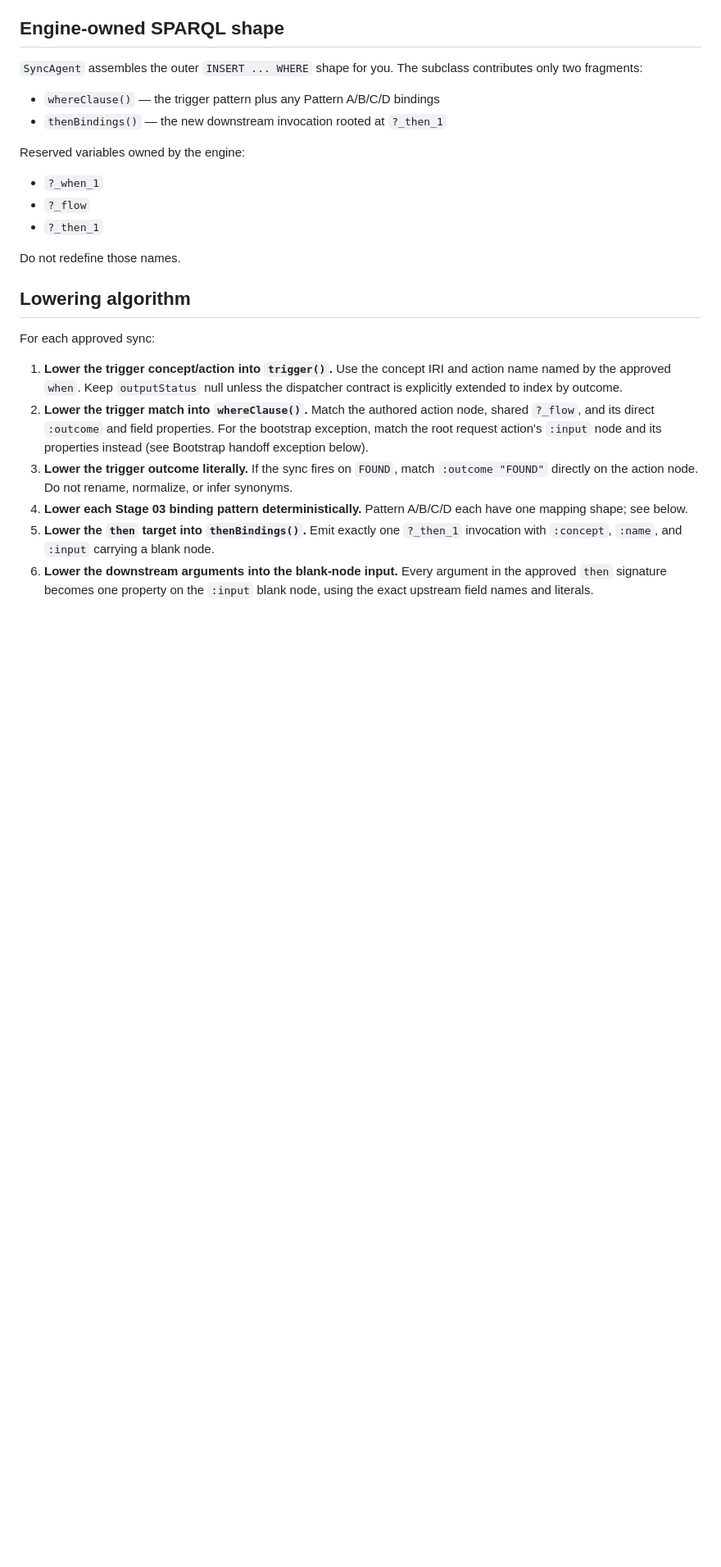
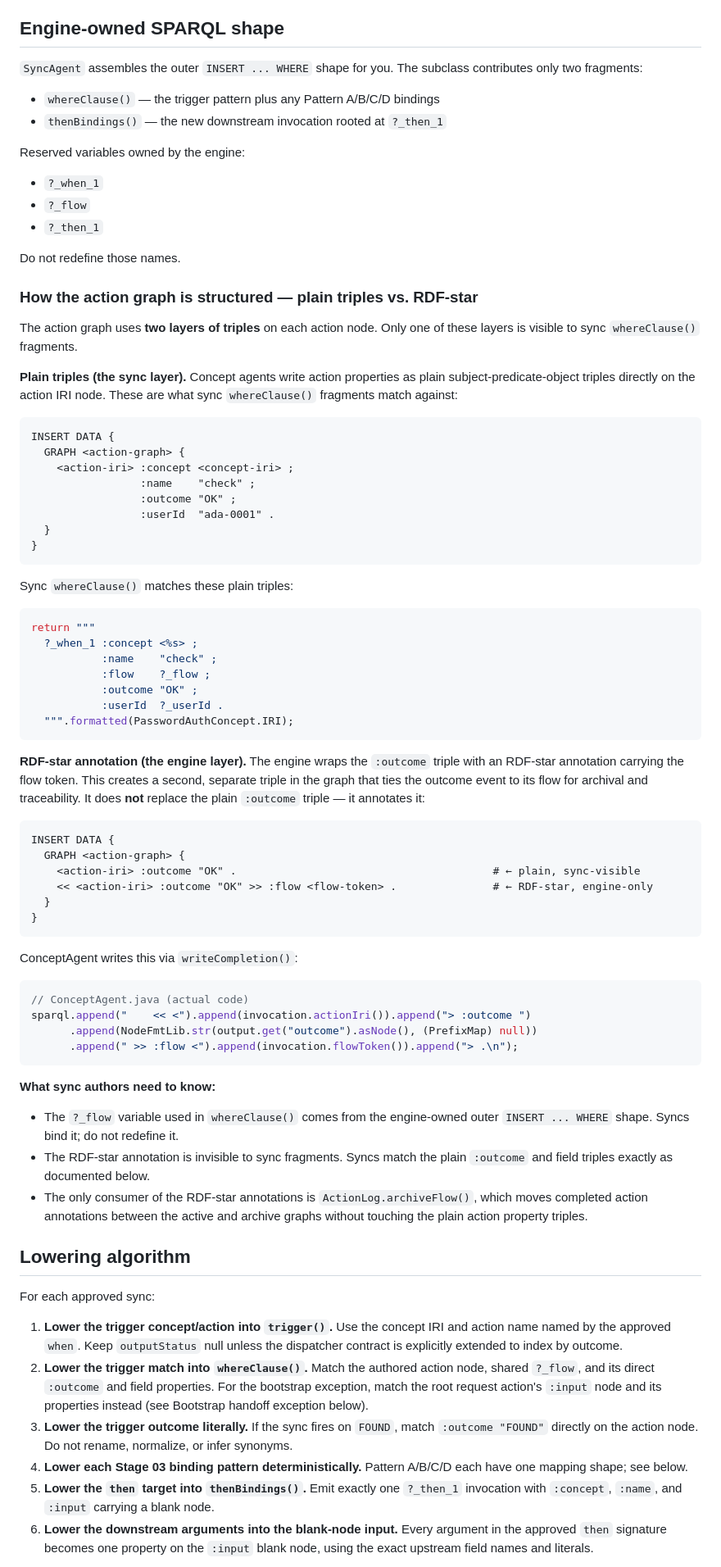
Before and after one commit to abratto/clad, a Markdown page: reference-impl/java-micronaut-jena/SYNC_LOWERING.md, the part around the change. Shown at 82% size. Drawn GitHub-style; blank space fills up the shorter version.

Commit message:
docs: document RDF-star layer in SYNC_LOWERING.md

````diff
--- a/reference-impl/java-micronaut-jena/SYNC_LOWERING.md
+++ b/reference-impl/java-micronaut-jena/SYNC_LOWERING.md
@@ -153,6 +153,72 @@ Reserved variables owned by the engine:
 - `?_then_1`
 
 Do not redefine those names.
+
+### How the action graph is structured — plain triples vs. RDF-star
+
+The action graph uses **two layers of triples** on each action node. Only
+one of these layers is visible to sync `whereClause()` fragments.
+
+**Plain triples (the sync layer).** Concept agents write action properties
+as plain subject-predicate-object triples directly on the action IRI
+node. These are what sync `whereClause()` fragments match against:
+
+```sparql
+INSERT DATA {
+  GRAPH <action-graph> {
+    <action-iri> :concept <concept-iri> ;
+                 :name    "check" ;
+                 :outcome "OK" ;
+                 :userId  "ada-0001" .
+  }
+}
+```
+
+Sync `whereClause()` matches these plain triples:
+
+```java
+return """
+  ?_when_1 :concept <%s> ;
+           :name    "check" ;
+           :flow    ?_flow ;
+           :outcome "OK" ;
+           :userId  ?_userId .
+  """.formatted(PasswordAuthConcept.IRI);
+```
+
+**RDF-star annotation (the engine layer).** The engine wraps the `:outcome`
+triple with an RDF-star annotation carrying the flow token. This creates
+a second, separate triple in the graph that ties the outcome event to its
+flow for archival and traceability. It does **not** replace the plain
+`:outcome` triple — it annotates it:
+
+```sparql
+INSERT DATA {
+  GRAPH <action-graph> {
+    <action-iri> :outcome "OK" .                                        # ← plain, sync-visible
+    << <action-iri> :outcome "OK" >> :flow <flow-token> .               # ← RDF-star, engine-only
+  }
+}
+```
+
+ConceptAgent writes this via `writeCompletion()`:
+
+```java
+// ConceptAgent.java (actual code)
+sparql.append("    << <").append(invocation.actionIri()).append("> :outcome ")
+      .append(NodeFmtLib.str(output.get("outcome").asNode(), (PrefixMap) null))
+      .append(" >> :flow <").append(invocation.flowToken()).append("> .\n");
+```
+
+**What sync authors need to know:**
+
+- The `?_flow` variable used in `whereClause()` comes from the engine-owned
+  outer `INSERT ... WHERE` shape. Syncs bind it; do not redefine it.
+- The RDF-star annotation is invisible to sync fragments. Syncs match the
+  plain `:outcome` and field triples exactly as documented below.
+- The only consumer of the RDF-star annotations is `ActionLog.archiveFlow()`,
+  which moves completed action annotations between the active and archive
+  graphs without touching the plain action property triples.
 
 ## Lowering algorithm
 
````
